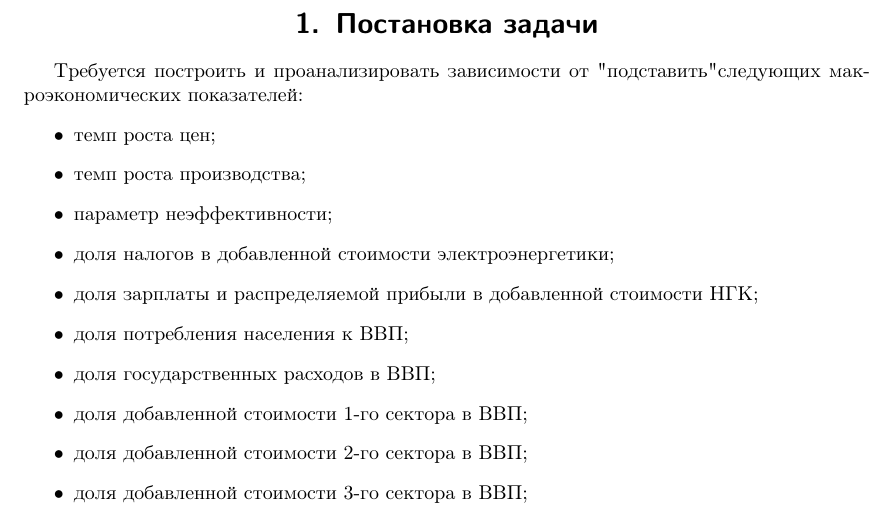
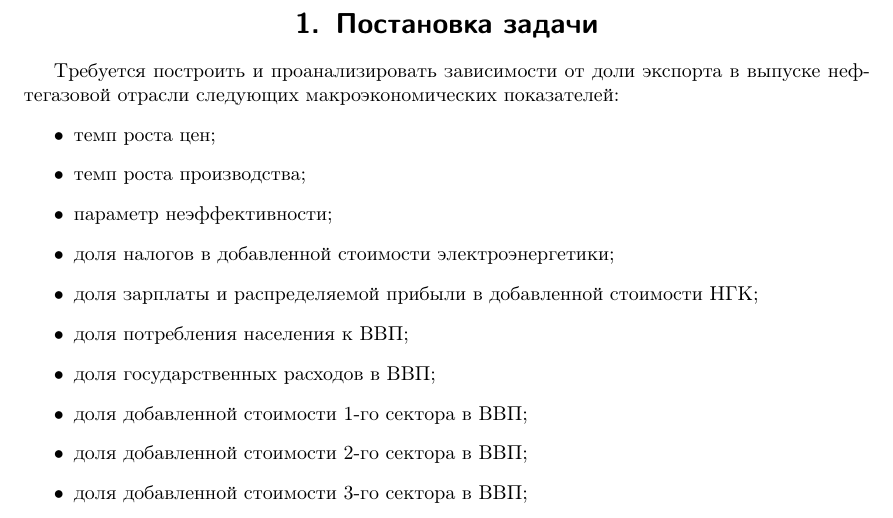
Before and after one commit to PoCTo/mme-praks, a LaTeX document (second/second.tex): part of page 3 of 3, cut so that both start at the same text. Compiled offline with pdfLaTeX.

Commit message:
half second

```diff
--- a/second/second.tex
+++ b/second/second.tex
@@ -58,7 +58,7 @@
 \newpage
 
 \section{Постановка задачи}
-Требуется построить и проанализировать зависимости от "подставить" следующих макроэкономических показателей:
+Требуется построить и проанализировать зависимости от доли экспорта в выпуске нефтегазовой отрасли следующих макроэкономических показателей:
 \begin{itemize}
 \item темп роста цен;
 \item темп роста производства;
```
Also changed, not shown: second/eps/1.eps (added), second/eps/10.eps (added), second/eps/2.eps (added), second/eps/3.eps (added), second/eps/4.eps (added), second/eps/5.eps (added), second/eps/6.eps (added), second/eps/7.eps (added), second/eps/8.eps (added), second/eps/9.eps (added), 1 other file.
